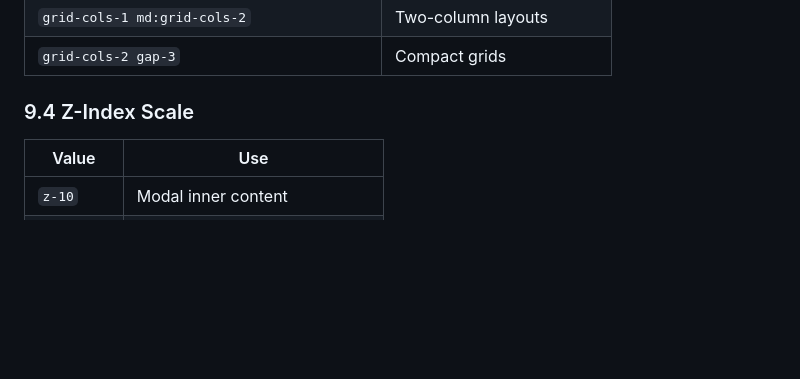
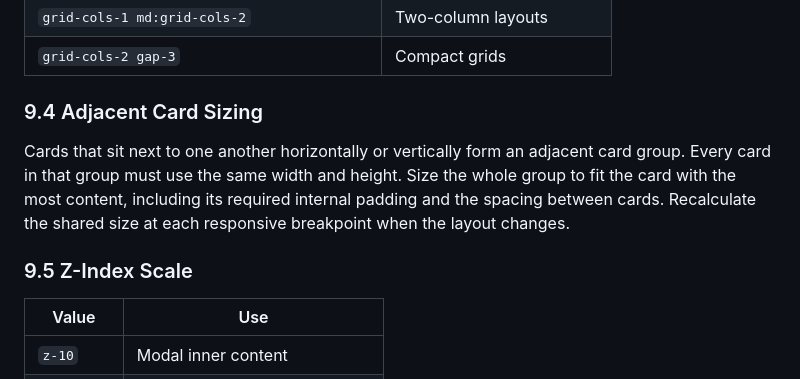
Before and after one commit to Qictrader2/qic, a Markdown page: DESIGN.md, the part around the change. GitHub-like rendering; blank space fills up the shorter version.

Commit message:
DOCS: Define adjacent card sizing (#180)

```diff
--- a/DESIGN.md
+++ b/DESIGN.md
@@ -435,7 +435,11 @@ area of ~48px around the toggle.
 | `grid-cols-1 md:grid-cols-2` | Two-column layouts |
 | `grid-cols-2 gap-3` | Compact grids |
 
-### 9.4 Z-Index Scale
+### 9.4 Adjacent Card Sizing
+
+Cards that sit next to one another horizontally or vertically form an adjacent card group. Every card in that group must use the same width and height. Size the whole group to fit the card with the most content, including its required internal padding and the spacing between cards. Recalculate the shared size at each responsive breakpoint when the layout changes.
+
+### 9.5 Z-Index Scale
 
 | Value | Use |
 |-------|-----|
```
